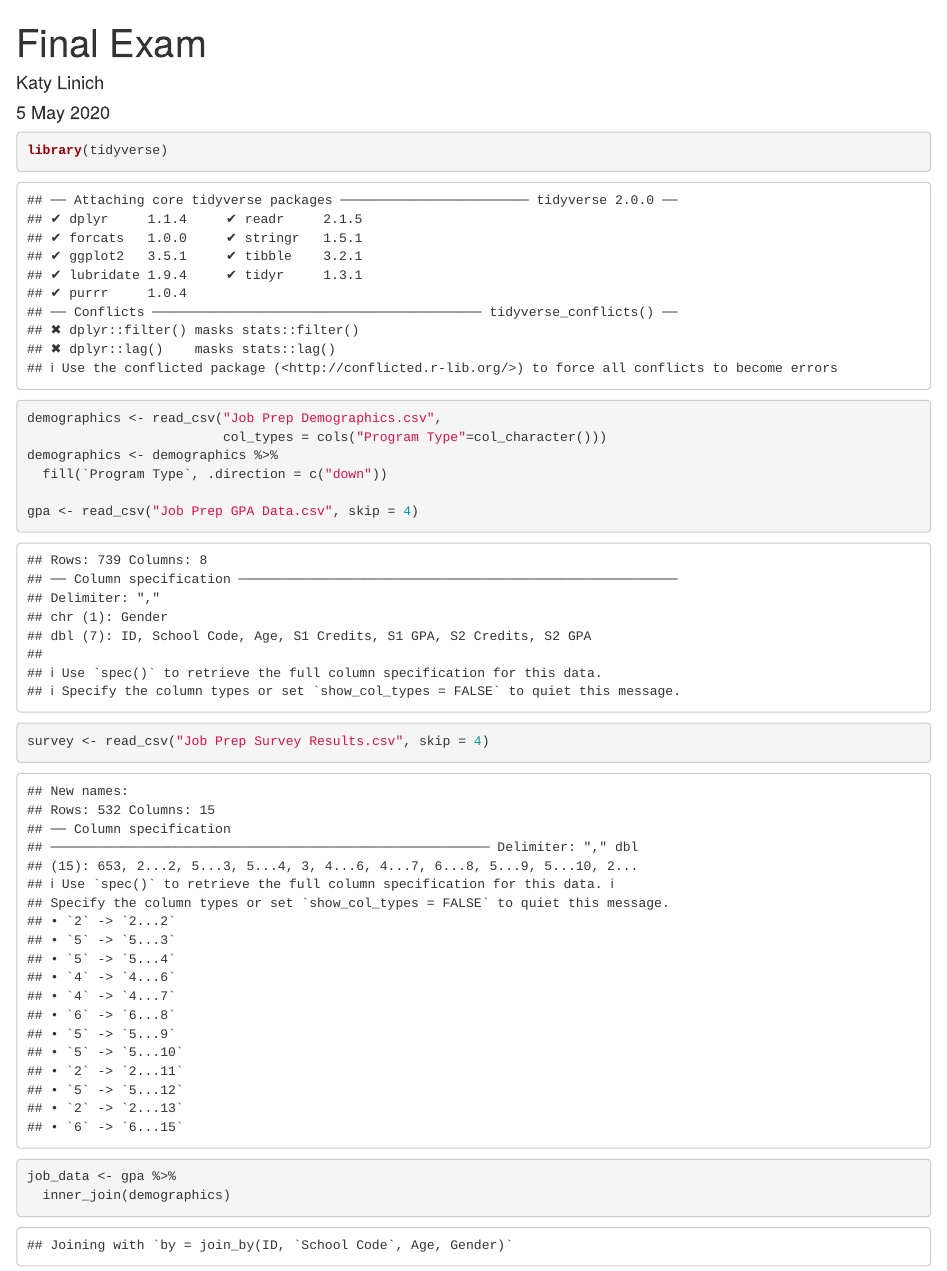
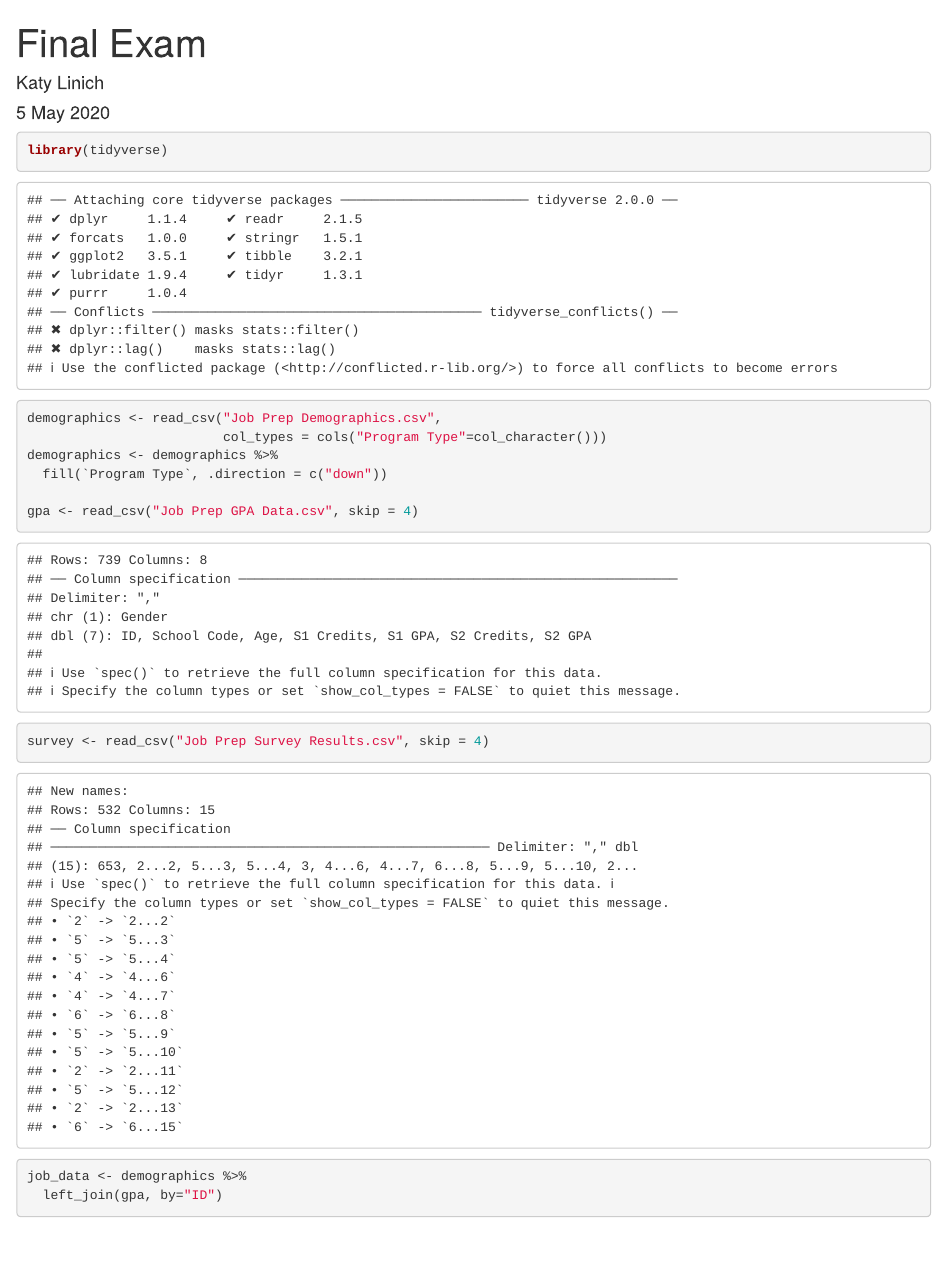
Before and after one commit to klinich/Katy-Linich-Final-Exam, an R Markdown document (Katy Linich Final Exam.Rmd): the page in a window 1100 px wide, from its top. Rendered offline with R 4.5, knitr and Pandoc, with nearby package versions.

````diff
--- a/Katy Linich Final Exam.Rmd
+++ b/Katy Linich Final Exam.Rmd
@@ -18,8 +18,8 @@
 
 
 
-job_data <- gpa %>%
-  inner_join(demographics)
+job_data <- demographics %>%
+  left_join(gpa, by="ID")
 
 
 ```
````
